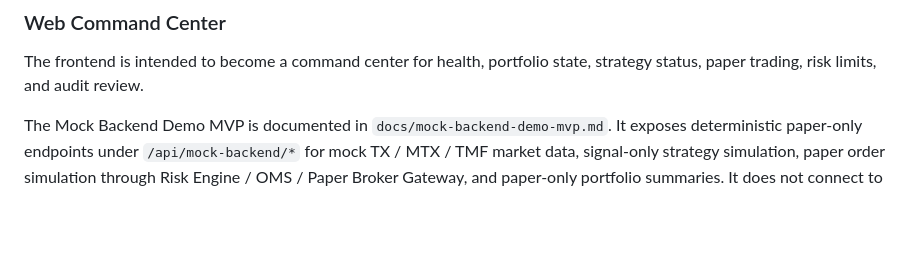
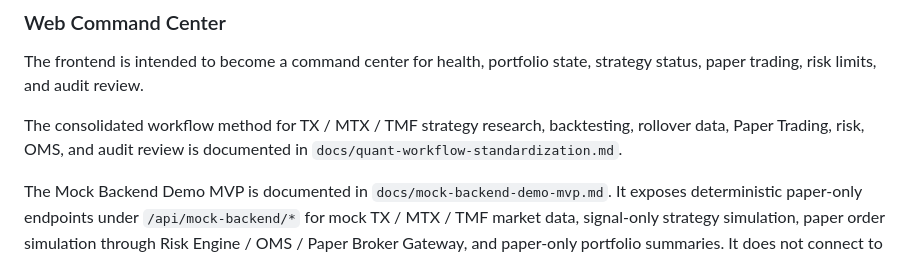
Before and after one commit to luciferyu666/taifex-quant-trading-platform, a Markdown page: README.md, the part around the change. Rendered like a GitHub page; blank space fills up the shorter version.

Commit message:
Add quant workflow standardization guide

```diff
--- a/README.md
+++ b/README.md
@@ -140,6 +140,10 @@ Broker SDK access must stay isolated behind `broker-gateway`. Strategies must ne
 ### Web Command Center
 
 The frontend is intended to become a command center for health, portfolio state, strategy status, paper trading, risk limits, and audit review.
+
+The consolidated workflow method for TX / MTX / TMF strategy research,
+backtesting, rollover data, Paper Trading, risk, OMS, and audit review is
+documented in `docs/quant-workflow-standardization.md`.
 
 The Mock Backend Demo MVP is documented in `docs/mock-backend-demo-mvp.md`.
 It exposes deterministic paper-only endpoints under `/api/mock-backend/*` for
```
Also changed, not shown: docs/quant-workflow-standardization.md (added, +486 -0 lines).
